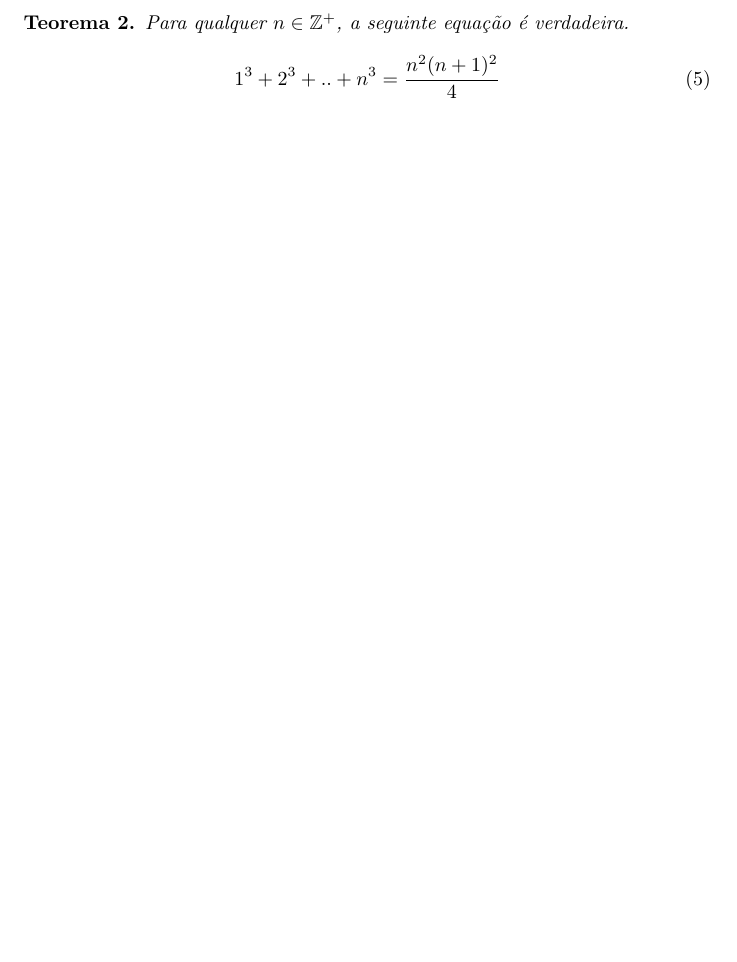
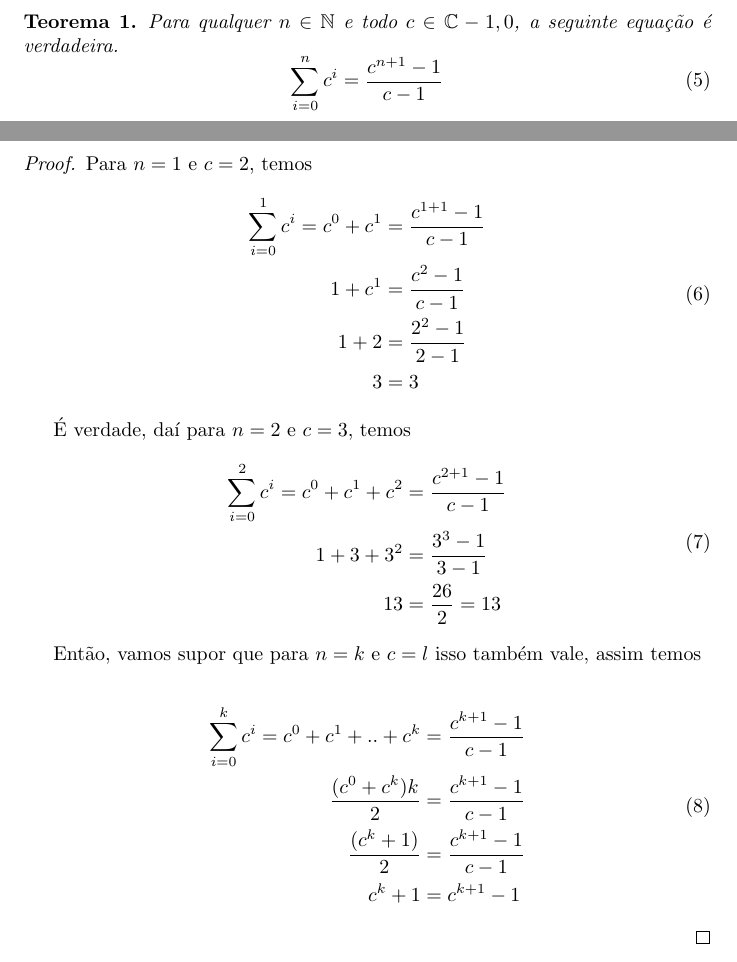
Before and after one commit to manauera/exercios-analise-alg, a LaTeX document (ex_02/ex_02.tex): part of page 3 of 3 before the commit and two parts of pages 2 and 3 of 3 after it, the two joined at a grey line, cut at the place of the change, the shorter picture padded with empty space. Compiled offline with pdfLaTeX.

Commit message:
lista 2 - ex2 - b) wip

```diff
--- a/ex_02/ex_02.tex
+++ b/ex_02/ex_02.tex
@@ -95,12 +95,43 @@
 
 
 \subsection*{(b)}
-\newtheorem{teo1}{Teorema}
-\begin{teo1}
-    Para qualquer $n \in  \mathbb{Z^+}$, a seguinte equação é verdadeira.
+\newtheorem{teo2}{Teorema}
+\begin{teo2}
+    Para qualquer $n \in  \mathbb{N}$ e todo $c \in \mathbb{C} - {1,0}$,
+    a seguinte equação é verdadeira.
 	\begin{equation}
-		1^3 + 2^3 + .. + n^3 = \dfrac{n^2(n+1)^2}{4}
+		\sum\limits_{i=0}^{n} c^i = \dfrac{c^{n+1} - 1}{c - 1}
 	\end{equation}
-\end{teo1}
+\end{teo2}
+\begin{proof}
+	Para $n = 1$ e $c = 2$, temos
+	\begin{equation}
+	\begin{split}
+		\sum\limits_{i=0}^{1} c^i = c^0 + c^1 & = \dfrac{c^{1+1} - 1}{c - 1} \\
+		1 + c^1 & = \dfrac{c^2 - 1}{c - 1} \\
+		1 + 2 & = \dfrac{2^2 - 1}{2 - 1} \\
+		3 & = 3
+	\end{split}
+	\end{equation}
 
+	É verdade, daí para $n = 2$ e $c = 3$, temos
+	\begin{equation}
+	\begin{split}
+		\sum\limits_{i=0}^{2} c^i = c^0 + c^1 + c^2 & = \dfrac{c^{2+1} - 1}{c - 1} \\
+		1 + 3 + 3^2 & = \dfrac{ 3^3 - 1}{3 - 1}\\
+		13 & = \dfrac{26}{2} = 13
+	\end{split}
+	\end{equation}
+
+	Então, vamos supor que para $n = k$ e $c = l$ isso também vale, assim temos
+
+	\begin{equation}
+		\begin{split}
+		\sum\limits_{i=0}^{k} c^i = c^0 + c^1 + .. + c^k & = \dfrac{c^{k+1} - 1}{c - 1} \\
+		\dfrac{(c^0+c^k)k}{2} & = \dfrac{c^{k+1} - 1}{c - 1} \\
+		\dfrac{(c^k + 1)}{2} & = \dfrac{c^{k+1} - 1}{c - 1}\\
+		c^k + 1 & = c^{k+1} - 1
+		\end{split}
+	\end{equation}
+\end{proof}
 \end{document}
```
Also changed, not shown: ex_02/ex_02.pdf.
